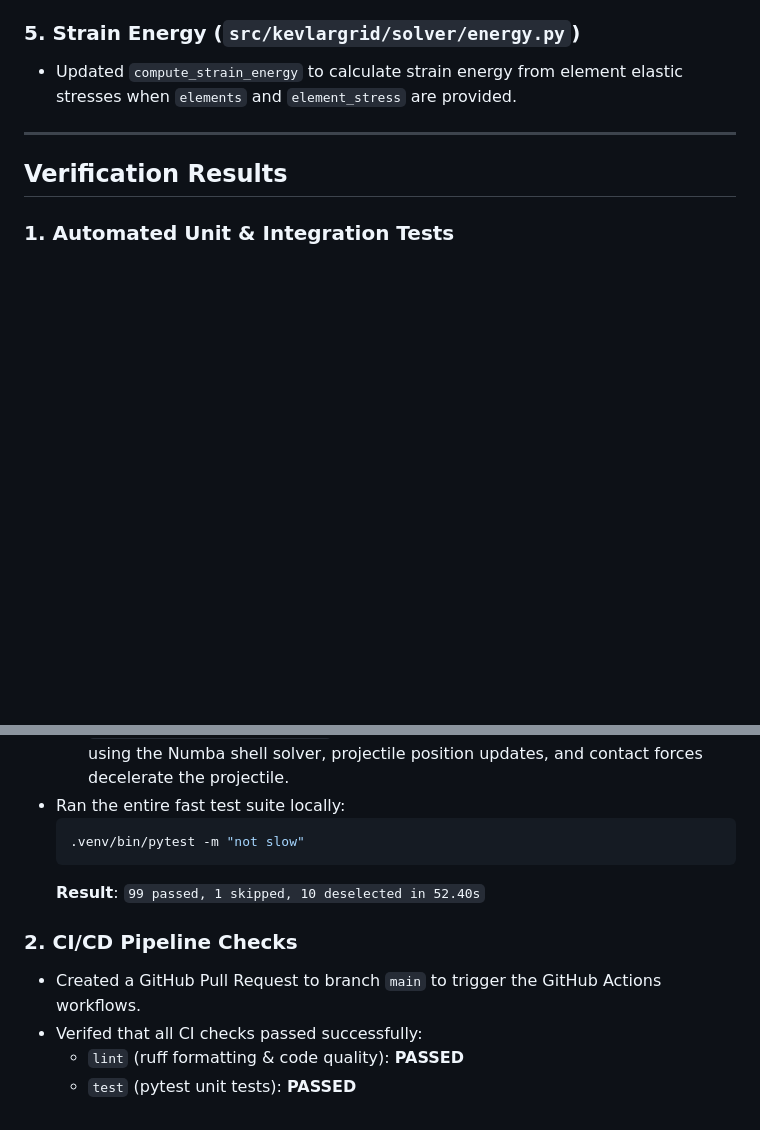
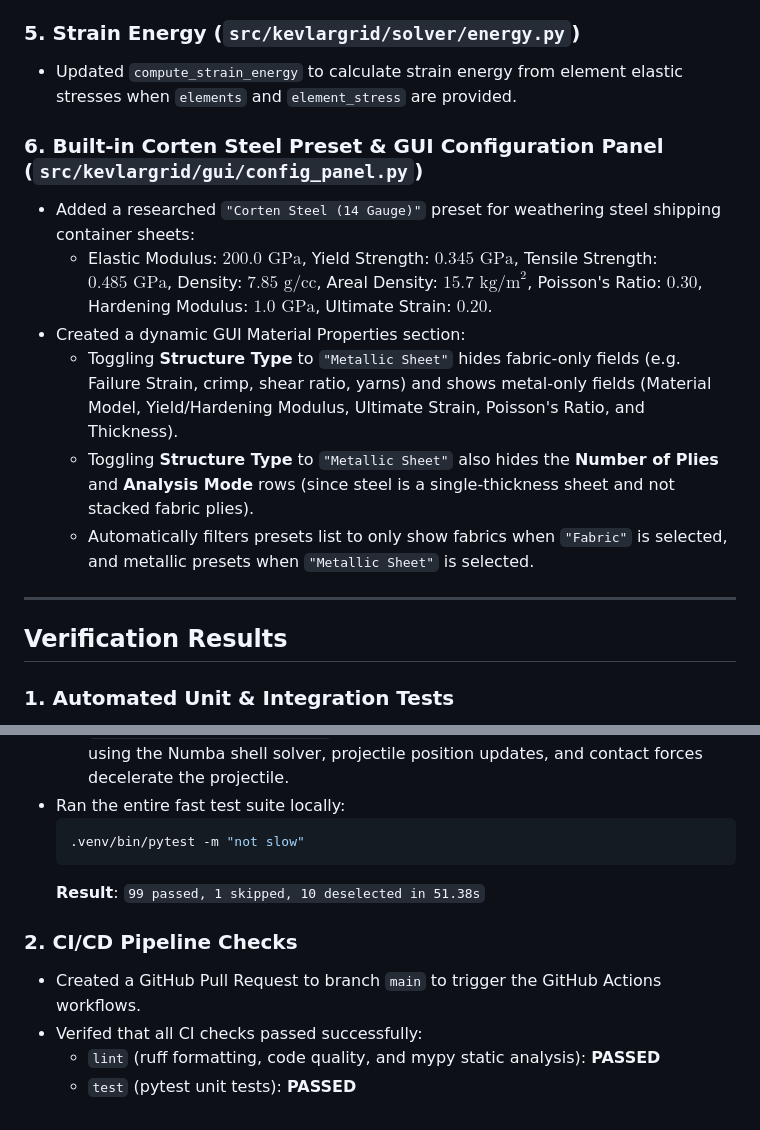
Before and after one commit to bennames/VibeDynaLITE, a Markdown page: walkthrough.md, 2 parts joined by grey strips. Rendered like a GitHub page; blank space fills up the shorter version.

Commit message:
Update walkthrough.md with thickness, plies, and preset updates

````diff
--- a/walkthrough.md
+++ b/walkthrough.md
@@ -40,6 +40,14 @@ We have successfully implemented the optional **2D explicit Finite Element (FE)
 ### 5. Strain Energy (`src/kevlargrid/solver/energy.py`)
 - Updated `compute_strain_energy` to calculate strain energy from element elastic stresses when `elements` and `element_stress` are provided.
 
+### 6. Built-in Corten Steel Preset & GUI Configuration Panel (`src/kevlargrid/gui/config_panel.py`)
+- Added a researched `"Corten Steel (14 Gauge)"` preset for weathering steel shipping container sheets:
+  - Elastic Modulus: $200.0\text{ GPa}$, Yield Strength: $0.345\text{ GPa}$, Tensile Strength: $0.485\text{ GPa}$, Density: $7.85\text{ g/cc}$, Areal Density: $15.7\text{ kg/m}^2$, Poisson's Ratio: $0.30$, Hardening Modulus: $1.0\text{ GPa}$, Ultimate Strain: $0.20$.
+- Created a dynamic GUI Material Properties section:
+  - Toggling **Structure Type** to `"Metallic Sheet"` hides fabric-only fields (e.g. Failure Strain, crimp, shear ratio, yarns) and shows metal-only fields (Material Model, Yield/Hardening Modulus, Ultimate Strain, Poisson's Ratio, and Thickness).
+  - Toggling **Structure Type** to `"Metallic Sheet"` also hides the **Number of Plies** and **Analysis Mode** rows (since steel is a single-thickness sheet and not stacked fabric plies).
+  - Automatically filters presets list to only show fabrics when `"Fabric"` is selected, and metallic presets when `"Metallic Sheet"` is selected.
+
 ---
 
 ## Verification Results
@@ -53,10 +61,10 @@ We have successfully implemented the optional **2D explicit Finite Element (FE)
   ```bash
   .venv/bin/pytest -m "not slow"
   ```
-  **Result**: `99 passed, 1 skipped, 10 deselected in 52.40s`
+  **Result**: `99 passed, 1 skipped, 10 deselected in 51.38s`
 
 ### 2. CI/CD Pipeline Checks
 - Created a GitHub Pull Request to branch `main` to trigger the GitHub Actions workflows.
 - Verifed that all CI checks passed successfully:
-  - `lint` (ruff formatting & code quality): **PASSED**
+  - `lint` (ruff formatting, code quality, and mypy static analysis): **PASSED**
   - `test` (pytest unit tests): **PASSED**
````
